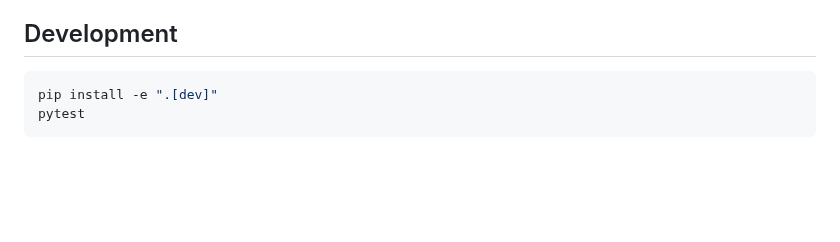
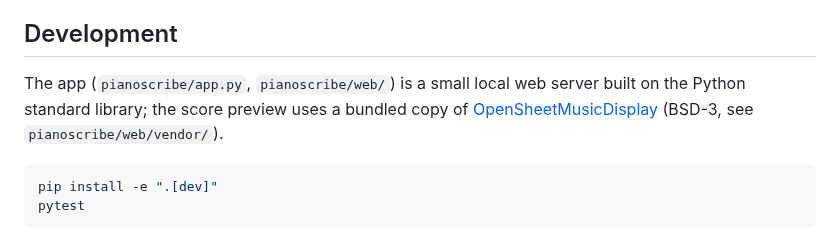
Before and after one commit to noelchateau/MyfirstClaudeapp, a Markdown page: README.md, the part around one of its changes. Drawn GitHub-style; blank space fills up the shorter version.

````diff
--- a/README.md
+++ b/README.md
@@ -100,6 +118,11 @@ Be aware:
 
 ## Development
 
+The app (`pianoscribe/app.py`, `pianoscribe/web/`) is a small local web server built on the Python
+standard library; the score preview uses a bundled copy of
+[OpenSheetMusicDisplay](https://opensheetmusicdisplay.org) (BSD-3, see `pianoscribe/web/vendor/`).
+
+
 ```bash
 pip install -e ".[dev]"
 pytest
````
Also changed, not shown: other parts of README.md (+34 -16 lines), docs/app.png (added), docs/demo_score.png (deleted), 12 other files.
